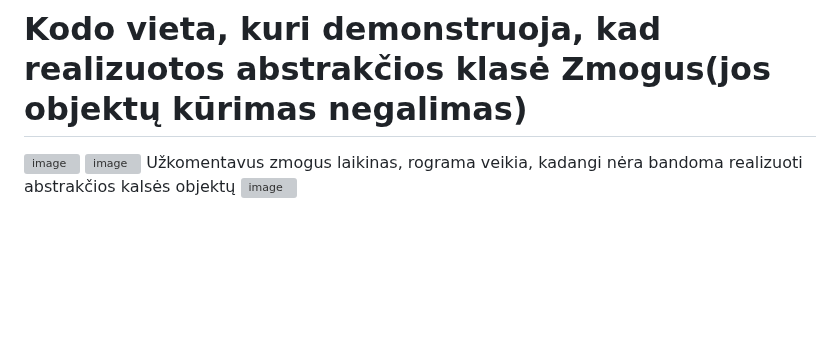
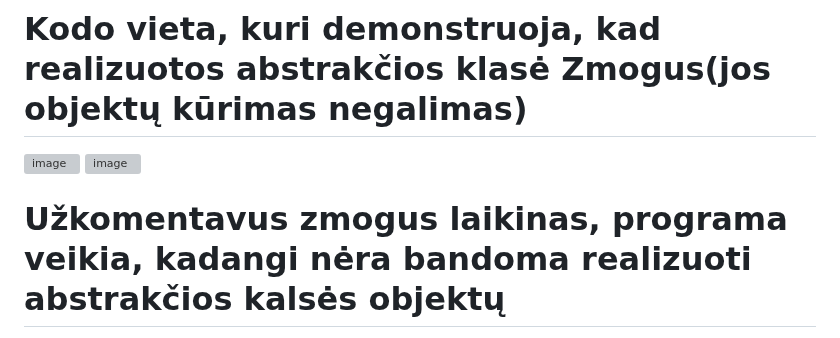
Before and after one commit to JurgisMickeviciusDM/Projektas_2, a Markdown page: README.md, the part around the change. GitHub-like rendering; blank space fills up the shorter version; grey boxes are pictures that could not be loaded.

```diff
--- a/README.md
+++ b/README.md
@@ -239,5 +239,5 @@ Buvo sukurta vietoj turimos v1.2 versijos studento klasės dvi klasės, tai yra
 # Kodo vieta, kuri demonstruoja, kad realizuotos abstrakčios klasė Zmogus(jos objektų kūrimas negalimas)
 ![image](https://github.com/JurgisMickeviciusDM/Projektas_2/assets/144474535/b31f19da-db5d-422c-ab21-ac7230d1e789)
 ![image](https://github.com/JurgisMickeviciusDM/Projektas_2/assets/144474535/9d242a05-141c-48f2-8384-93c17765fd65)
-Užkomentavus zmogus laikinas, rograma veikia, kadangi nėra bandoma realizuoti abstrakčios kalsės objektų
+# Užkomentavus zmogus laikinas, programa veikia, kadangi nėra bandoma realizuoti abstrakčios kalsės objektų
 ![image](https://github.com/JurgisMickeviciusDM/Projektas_2/assets/144474535/9e4849e3-5b2f-46de-a197-6ceb22ade74b)
```
